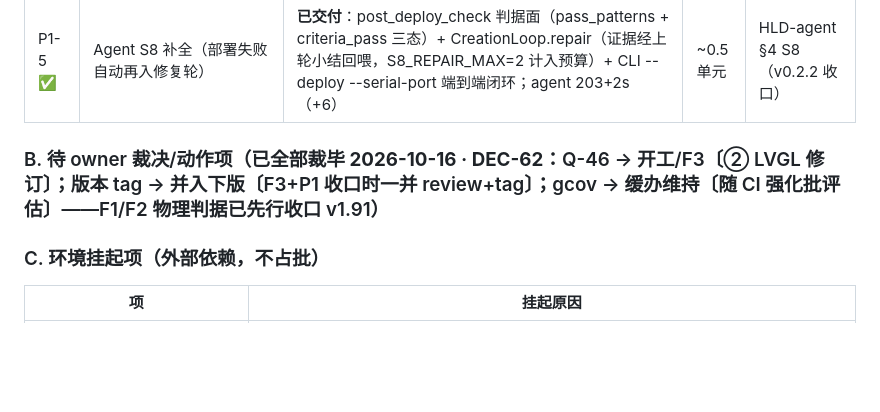
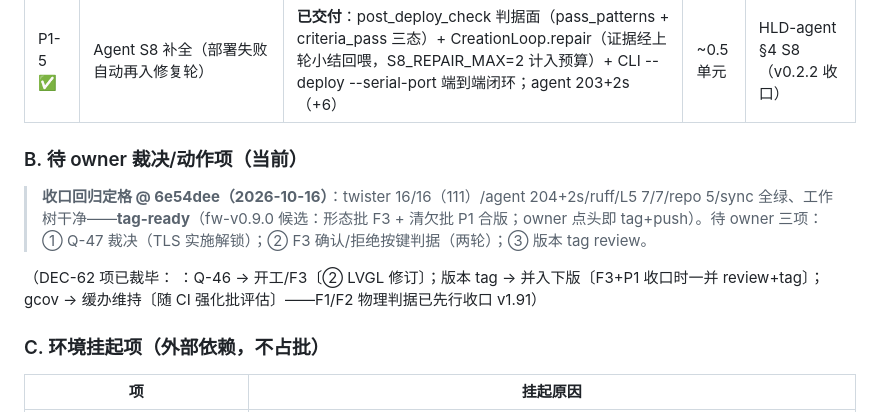
Before and after one commit to embalmer-Y/Tessera, a Markdown page: docs/project-plan.md, the part around the change. Rendered like a GitHub page; blank space fills up the shorter version.

Commit message:
收口回归定格 @ 6e54dee：六项全绿（twister 16/16〔111〕/agent 204+2s/ruff/L5 7/7/repo 5/sync）——tag-ready（fw-v0.9.0 候选），plan §11g B 表登记待 owner 三项

```diff
--- a/docs/project-plan.md
+++ b/docs/project-plan.md
@@ -235,7 +235,12 @@
 | P1-4 ✂️ | `counter` 外设类 | **裁剪清账**：零消费者实证（demo/manifest/natives 全库无 counter 面；GPIO 沿计数由 input monitor 近似覆盖）；HLD §9 对照表已更新（R10 §4 日落纪律第一例——需求实据出现再重开） | 裁剪 | 评估完成 2026-10-16 |
 | P1-5 ✅ | Agent S8 补全（部署失败自动再入修复轮） | **已交付**：post_deploy_check 判据面（pass_patterns + criteria_pass 三态）+ CreationLoop.repair（证据经上轮小结回喂，S8_REPAIR_MAX=2 计入预算）+ CLI --deploy --serial-port 端到端闭环；agent 203+2s（+6） | ~0.5 单元 | HLD-agent §4 S8（v0.2.2 收口） |
 
-### B. 待 owner 裁决/动作项（**已全部裁毕 2026-10-16 · DEC-62**：Q-46 → 开工/F3〔② LVGL 修订〕；版本 tag → 并入下版〔F3+P1 收口时一并 review+tag〕；gcov → 缓办维持〔随 CI 强化批评估〕——F1/F2 物理判据已先行收口 v1.91）
+### B. 待 owner 裁决/动作项（当前）
+
+> **收口回归定格 @ 6e54dee（2026-10-16）**：twister 16/16（111）/agent 204+2s/ruff/L5 7/7/repo 5/sync 全绿、工作树干净——**tag-ready**（fw-v0.9.0 候选：形态批 F3 + 清欠批 P1 合版；owner 点头即 tag+push）。待 owner 三项：① Q-47 裁决（TLS 实施解锁）；② F3 确认/拒绝按键判据（两轮）；③ 版本 tag review。
+
+（DEC-62 项已裁毕：
+：Q-46 → 开工/F3〔② LVGL 修订〕；版本 tag → 并入下版〔F3+P1 收口时一并 review+tag〕；gcov → 缓办维持〔随 CI 强化批评估〕——F1/F2 物理判据已先行收口 v1.91）
 
 ### C. 环境挂起项（外部依赖，不占批）
 
```
